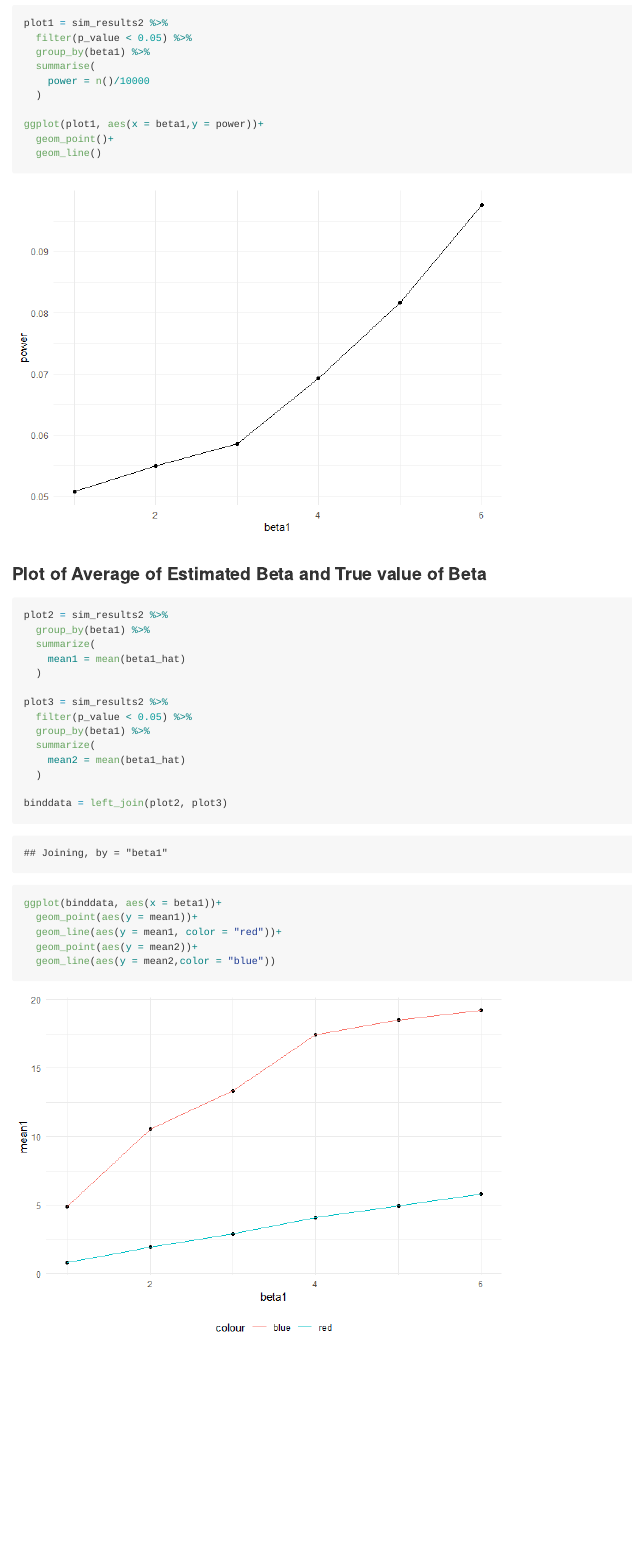
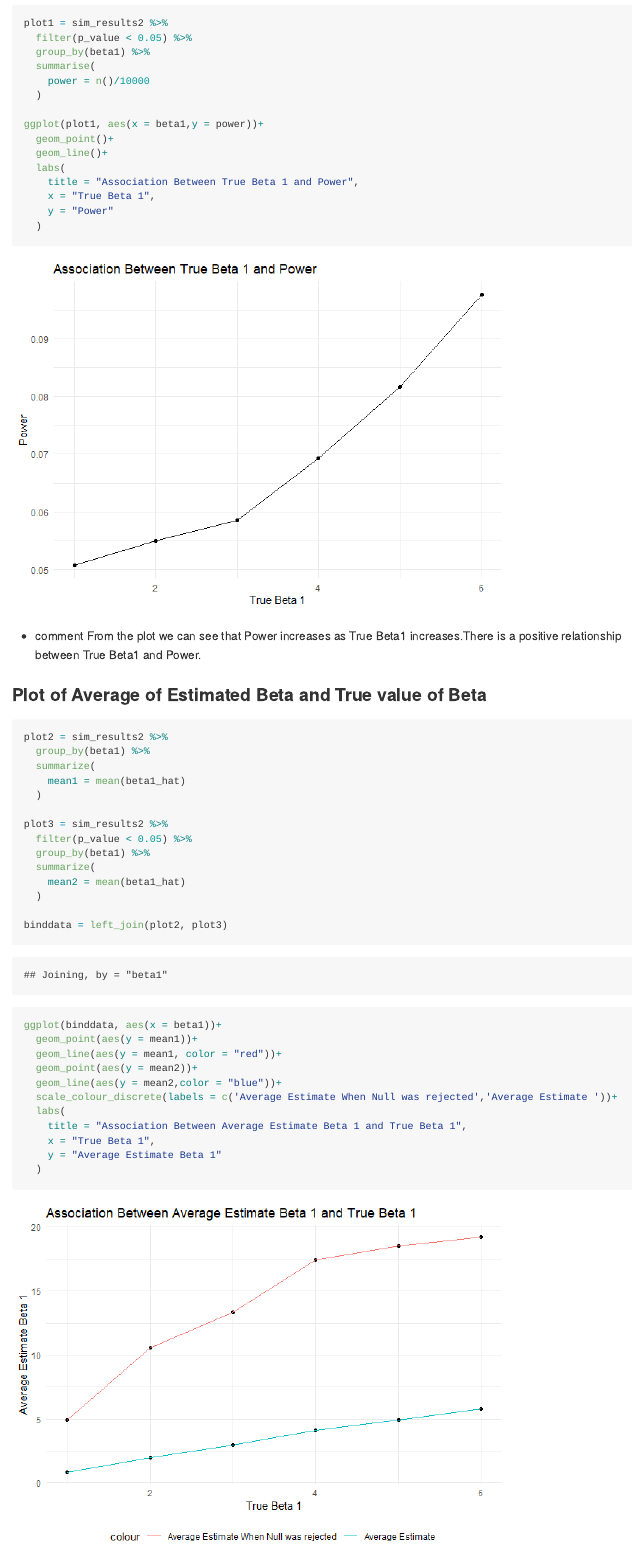
Before and after one commit to gx2144/p8105_hw5_gx2144, an R Markdown document (p8105_hw5_gx2144.Rmd): the page in a window 1100 px wide, from 3640 px down. The pictures show the output file p8105_hw5_gx2144.md that the author committed with the source, drawn offline in the style of GitHub.

Commit message:
Add details to plots in problem 3

````diff
--- a/p8105_hw5_gx2144.Rmd
+++ b/p8105_hw5_gx2144.Rmd
@@ -138,10 +138,17 @@ plot1 = sim_results2 %>%
 
 ggplot(plot1, aes(x = beta1,y = power))+
   geom_point()+
-  geom_line()
+  geom_line()+
+  labs(
+    title = "Association Between True Beta 1 and Power",
+    x = "True Beta 1",
+    y = "Power"
+  )
 
 ```
 
+* comment
+From the plot we can see that Power increases as True Beta1 increases.There is a positive relationship between True Beta1 and Power.
 
 ### Plot of Average of Estimated Beta and True value of Beta
 ```{r}
@@ -164,6 +171,12 @@ ggplot(binddata, aes(x = beta1))+
   geom_point(aes(y = mean1))+
   geom_line(aes(y = mean1, color = "red"))+
   geom_point(aes(y = mean2))+
-  geom_line(aes(y = mean2,color = "blue"))
+  geom_line(aes(y = mean2,color = "blue"))+
+  scale_colour_discrete(labels = c('Average Estimate When Null was rejected','Average Estimate '))+
+  labs(
+    title = "Association Between Average Estimate Beta 1 and True Beta 1",
+    x = "True Beta 1",
+    y = "Average Estimate Beta 1"
+  )
 
 ```
````
Also changed, not shown: p8105_hw5_gx2144.md, p8105_hw5_gx2144_files/figure-gfm/unnamed-chunk-6-1.png, p8105_hw5_gx2144_files/figure-gfm/unnamed-chunk-7-1.png.
